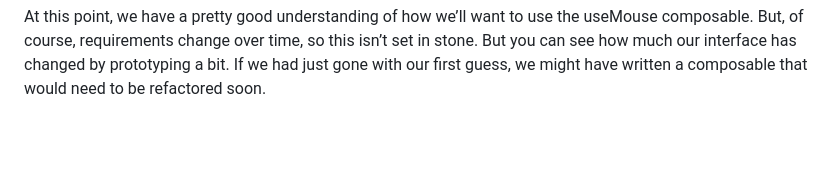
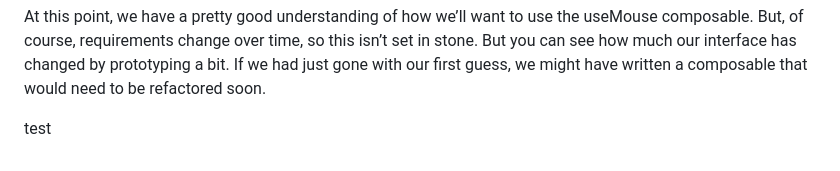
Before and after one commit to yxj0312/docs, a Markdown page: Vue3/Coding Better Composables/Ep04-Start with the Interface.md, the part around the change. Rendered like a GitHub page; blank space fills up the shorter version.

Commit message:
test git

````diff
--- a/Vue3/Coding Better Composables/Ep04-Start with the Interface.md
+++ b/Vue3/Coding Better Composables/Ep04-Start with the Interface.md
@@ -81,3 +81,5 @@ const {
 ```
 
 At this point, we have a pretty good understanding of how we’ll want to use the useMouse composable. But, of course, requirements change over time, so this isn’t set in stone. But you can see how much our interface has changed by prototyping a bit. If we had just gone with our first guess, we might have written a composable that would need to be refactored soon.
+
+test
````
